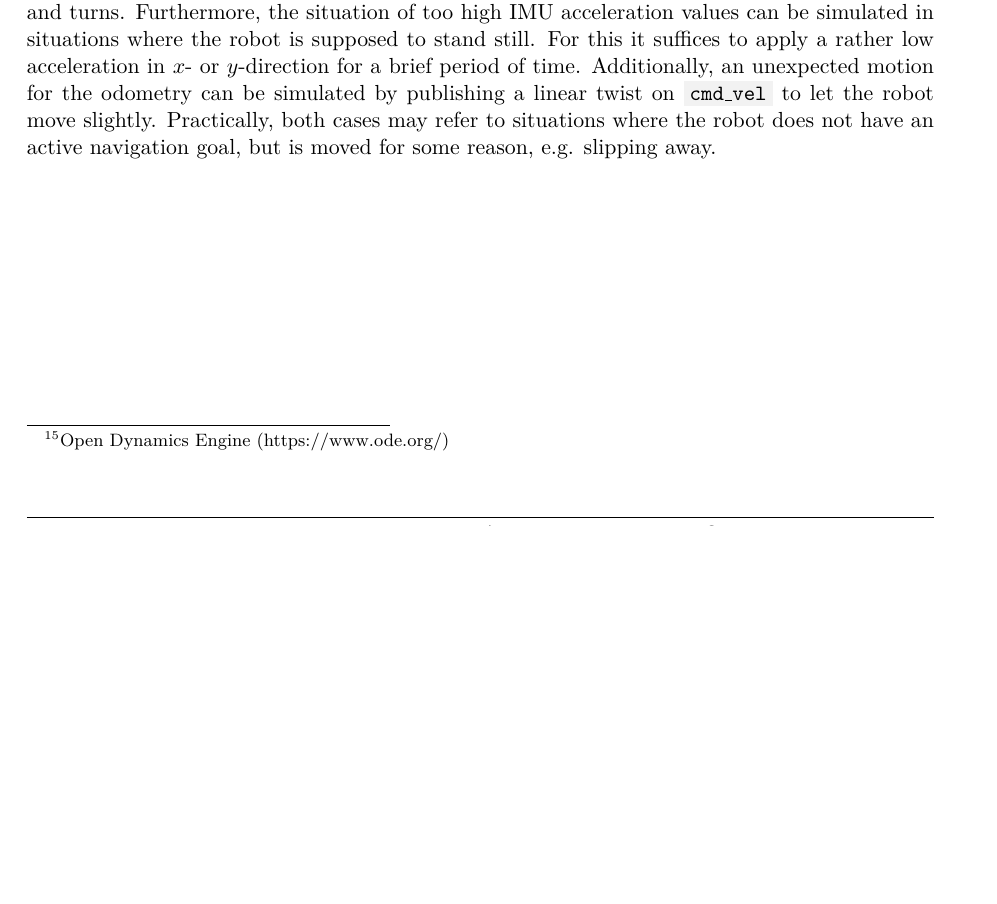
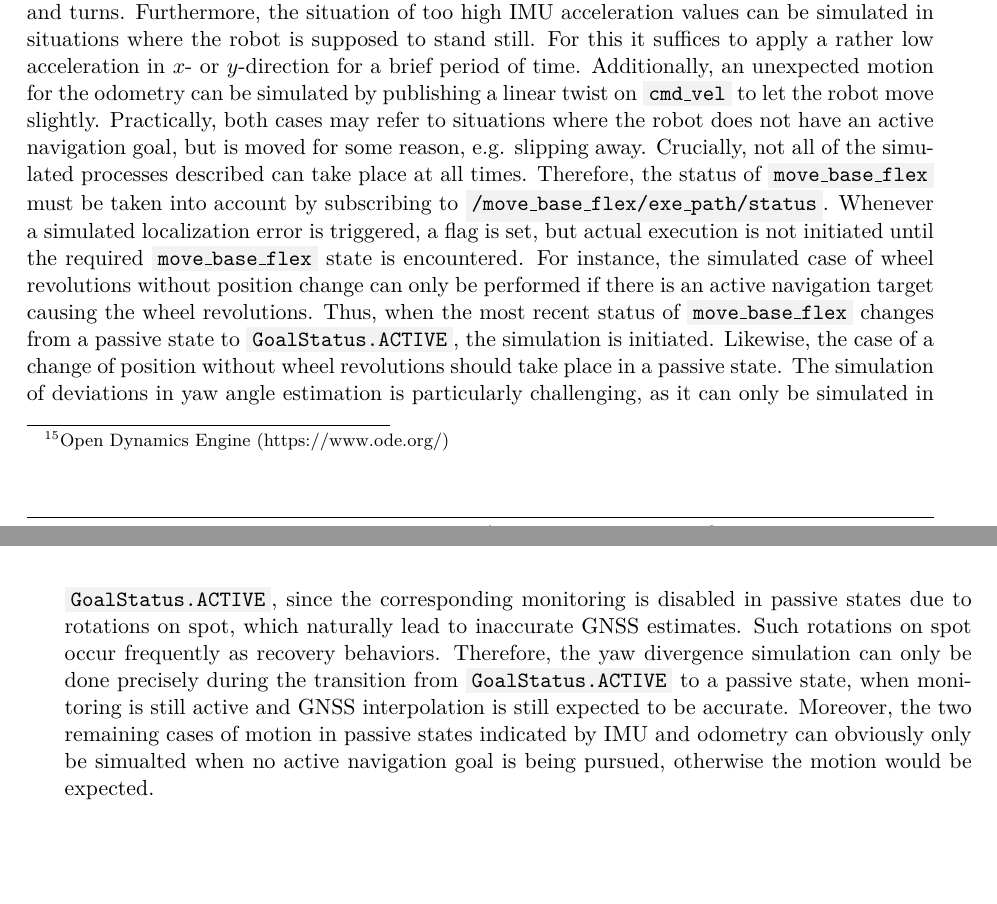
Before and after one commit to tbohne/msc, a LaTeX thesis (thesis/thesis.tex): part of page 57 of 73 before the commit and two parts of pages 57 and 58 of 73 after it, the two joined at a grey line, cut so that both start at the same text, the shorter picture padded with empty space. Compiled offline with pdfLaTeX.

Commit message:
extend loc sim sec

```diff
--- a/thesis/thesis.tex
+++ b/thesis/thesis.tex
@@ -1566,7 +1566,16 @@ angles of the interpolated GNSS positions, the filtered odometry and the IMU, ca
 practice in various situations, e.g. when the robot unexpectedly slips away and turns. Furthermore, the situation of too high IMU acceleration values can be simulated in situations
 where the robot is supposed to stand still. For this it suffices to apply a rather low acceleration in $x$- or $y$-direction for a brief period of time. Additionally, an unexpected
 motion for the odometry can be simulated by publishing a linear twist on \code{cmd\_vel} to let the robot move slightly. Practically, both cases may refer to situations where the
-robot does not have an active navigation goal, but is moved for some reason, e.g. slipping away.
+robot does not have an active navigation goal, but is moved for some reason, e.g. slipping away. Crucially, not all of the simulated processes described can take place at all times.
+Therefore, the status of \code{move\_base\_flex} must be taken into account by subscribing to \code{/move\_base\_flex/exe\_path/status}. Whenever a simulated localization error is
+triggered, a flag is set, but actual execution is not initiated until the required \code{move\_base\_flex} state is encountered. For instance, the simulated case of wheel revolutions
+without position change can only be performed if there is an active navigation target causing the wheel revolutions. Thus, when the most recent status of \code{move\_base\_flex}
+changes from a passive state to \code{GoalStatus.ACTIVE}, the simulation is initiated. Likewise, the case of a change of position without wheel revolutions should take place in a
+passive state. The simulation of deviations in yaw angle estimation is particularly challenging, as it can only be simulated in \code{GoalStatus.ACTIVE}, since the corresponding
+monitoring is disabled in passive states due to rotations on spot, which naturally lead to inaccurate GNSS estimates. Such rotations on spot occur frequently as recovery behaviors.
+Therefore, the yaw divergence simulation can only be done precisely during the transition from \code{GoalStatus.ACTIVE} to a passive state, when monitoring is still active and GNSS
+interpolation is still expected to be accurate. Moreover, the two remaining cases of motion in passive states indicated by IMU and odometry can obviously only be simualted when no
+active navigation goal is being pursued, otherwise the motion would be expected.
 
 \pagebreak
 
```
